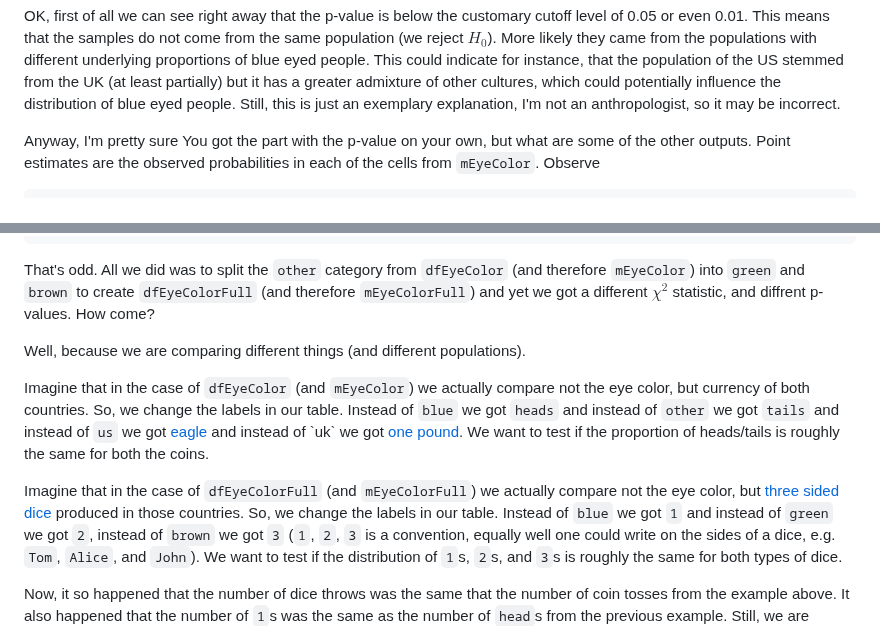
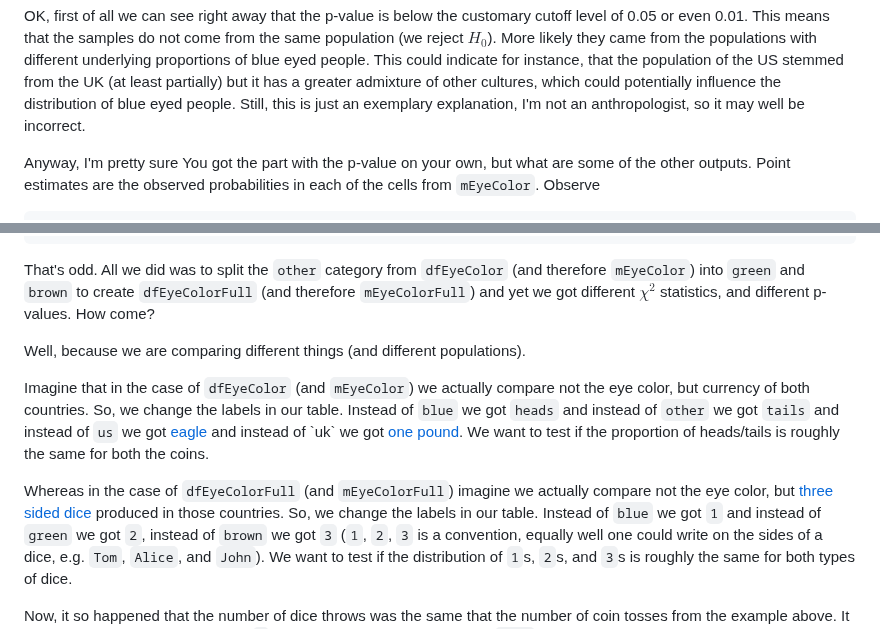
Before and after one commit to b-lukaszuk/RJ_BS_eng, a Markdown page: contents/comparisons_categ_data.md, 2 parts joined by grey strips. Drawn GitHub-style.

```diff
--- a/contents/comparisons_categ_data.md
+++ b/contents/comparisons_categ_data.md
@@ -189,7 +196,7 @@ populations with different underlying proportions of blue eyed people. This
 could indicate for instance, that the population of the US stemmed from the UK
 (at least partially) but it has a greater admixture of other cultures, which
 could potentially influence the distribution of blue eyed people. Still, this is
-just an exemplary explanation, I'm not an anthropologist, so it may be
+just an exemplary explanation, I'm not an anthropologist, so it may well be
 incorrect.
 
 Anyway, I'm pretty sure You got the part with the p-value on your own, but what
@@ -452,8 +457,8 @@ replace(sco(s), "62, " => "62,\n")
 
 That's odd. All we did was to split the `other` category from `dfEyeColor` (and
 therefore `mEyeColor`) into `green` and `brown` to create `dfEyeColorFull` (and
-therefore `mEyeColorFull`) and yet we got a different $\chi^2$ statistic, and
-diffrent p-values. How come?
+therefore `mEyeColorFull`) and yet we got different $\chi^2$ statistics, and
+different p-values. How come?
 
 Well, because we are comparing different things (and different populations).
 
@@ -466,8 +471,8 @@ our table. Instead of `blue` we got `heads` and instead of `other` we got
 We want to test if the proportion of heads/tails is roughly the same for both
 the coins.
 
-Imagine that in the case of `dfEyeColorFull` (and `mEyeColorFull`) we actually
-compare not the eye color, but [three sided
+Whereas in the case of `dfEyeColorFull` (and `mEyeColorFull`) imagine we
+actually compare not the eye color, but [three sided
 dice](https://www.google.com/search?sca_esv=571684704&q=three+sided+dice&tbm=isch&source=lnms&sa=X&ved=2ahUKEwj1k-bB-uWBAxUa3AIHHWDvDoIQ0pQJegQIDBAB&biw=1437&bih=696&dpr=1.33)
 produced in those countries.  So, we change the labels in our table. Instead of
 `blue` we got `1` and instead of `green` we got `2`, instead of `brown` we got
```
Also changed, not shown: other parts of contents/comparisons_categ_data.md (+63 -57 lines), contents/statistics_intro.md (+3 -3 lines).
